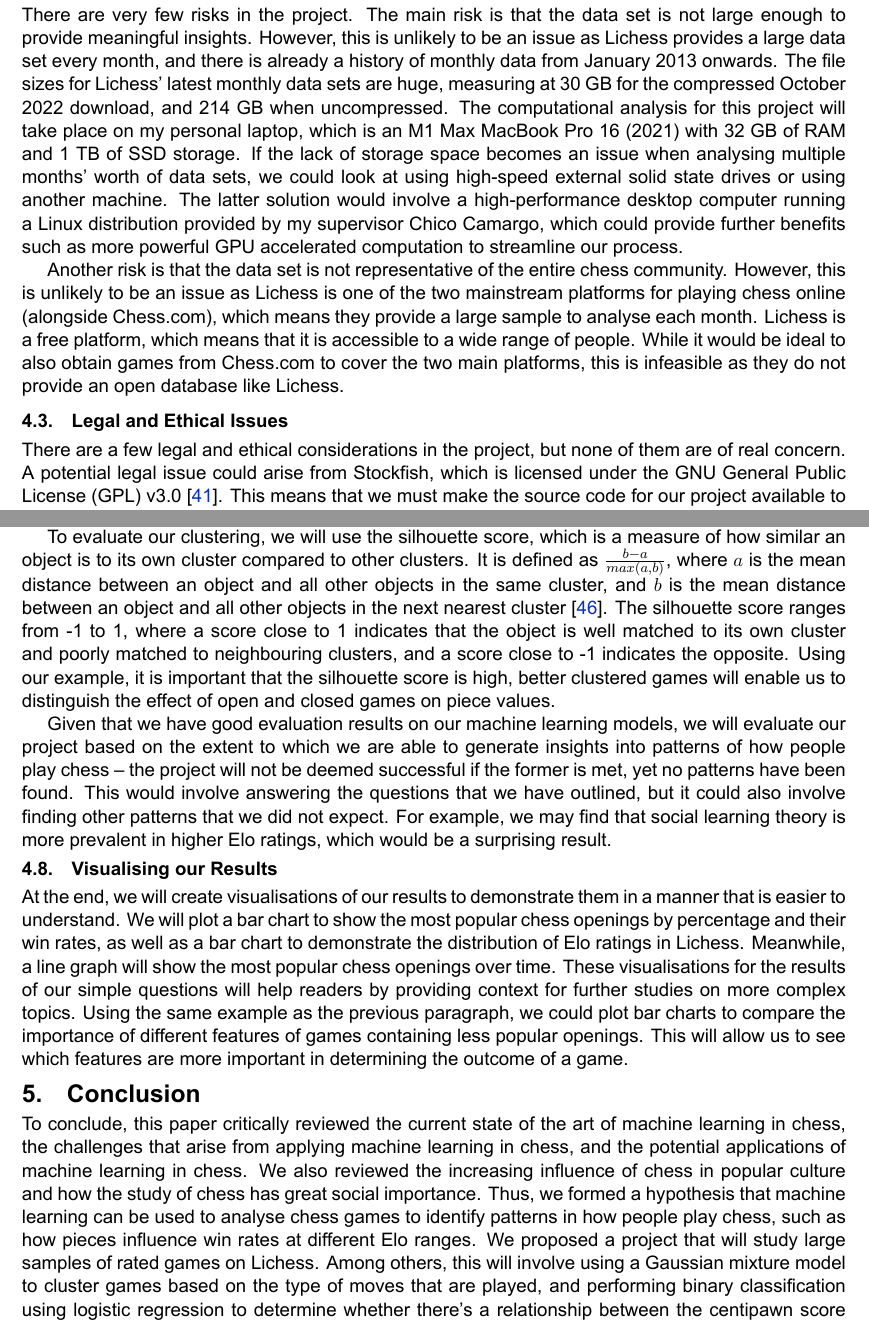
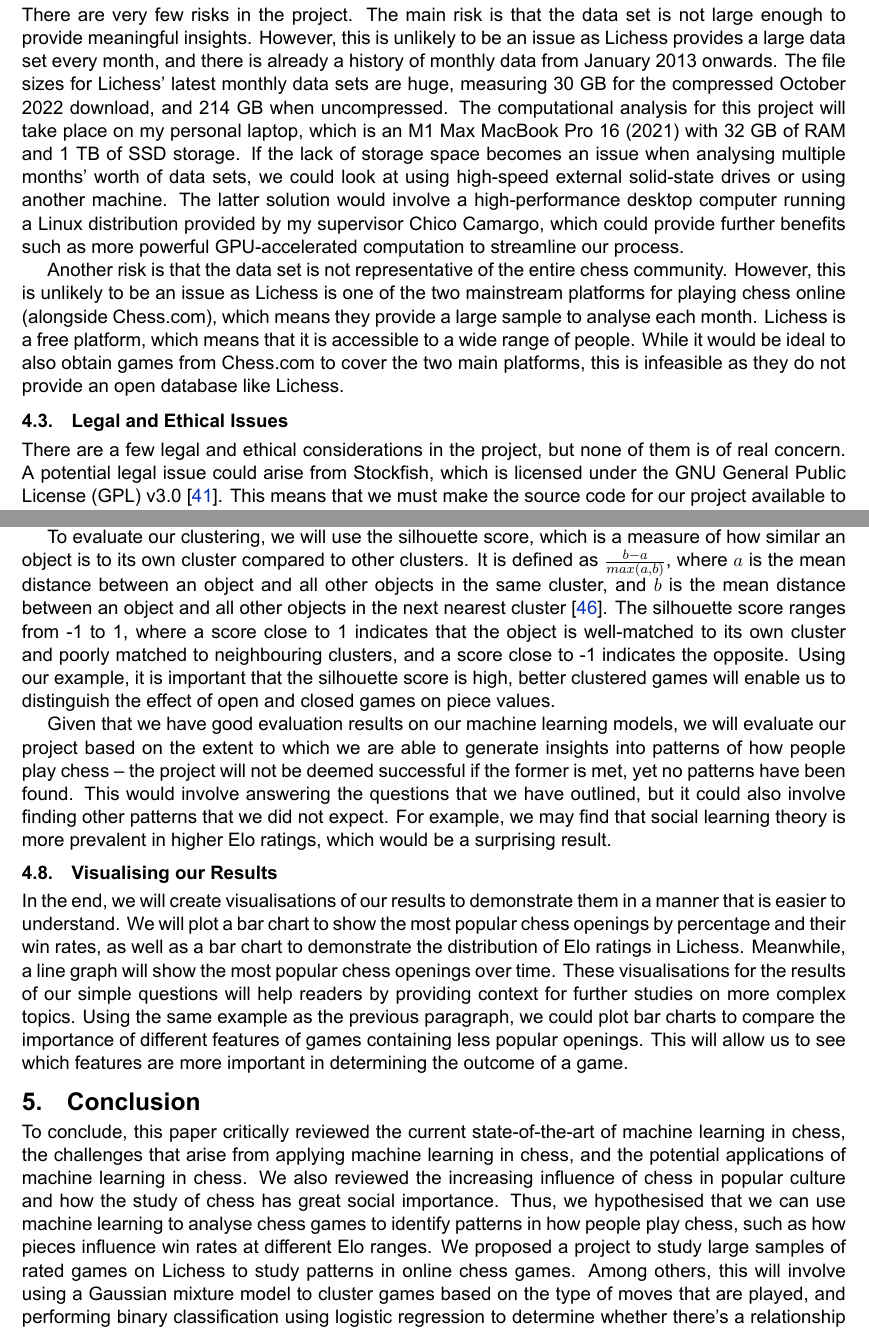
Before and after one commit to IsaacCheng9/machine-learning-in-chess, a LaTeX paper (docs/Literature Review/main.tex): two parts of pages 7 and 9 of 12, joined at a grey line, cut so that both start at the same text. Compiled offline with XeLaTeX.

Commit message:
Improve conclusion, fix grammar

```diff
--- a/docs/Literature Review/main.tex
+++ b/docs/Literature Review/main.tex
@@ -272,12 +272,12 @@ We will use Python 3.11.0 because Python is the de facto standard for data scien
 To see an overview of my project plan, see appendix A.
 
 \subsection{Project Risks}
-There are very few risks in the project. The main risk is that the data set is not large enough to provide meaningful insights. However, this is unlikely to be an issue as Lichess provides a large data set every month, and there is already a history of monthly data from January 2013 onwards. The file sizes for Lichess' latest monthly data sets are huge, measuring at 30 GB for the compressed October 2022 download, and 214 GB when uncompressed. The computational analysis for this project will take place on my personal laptop, which is an M1 Max MacBook Pro 16 (2021) with 32 GB of RAM and 1 TB of SSD storage. If the lack of storage space becomes an issue when analysing multiple months' worth of data sets, we could look at using high-speed external solid state drives or using another machine. The latter solution would involve a high-performance desktop computer running a Linux distribution provided by my supervisor Chico Camargo, which could provide further benefits such as more powerful GPU accelerated computation to streamline our process.
+There are very few risks in the project. The main risk is that the data set is not large enough to provide meaningful insights. However, this is unlikely to be an issue as Lichess provides a large data set every month, and there is already a history of monthly data from January 2013 onwards. The file sizes for Lichess' latest monthly data sets are huge, measuring 30 GB for the compressed October 2022 download, and 214 GB when uncompressed. The computational analysis for this project will take place on my personal laptop, which is an M1 Max MacBook Pro 16 (2021) with 32 GB of RAM and 1 TB of SSD storage. If the lack of storage space becomes an issue when analysing multiple months' worth of data sets, we could look at using high-speed external solid-state drives or using another machine. The latter solution would involve a high-performance desktop computer running a Linux distribution provided by my supervisor Chico Camargo, which could provide further benefits such as more powerful GPU-accelerated computation to streamline our process.
 
 Another risk is that the data set is not representative of the entire chess community. However, this is unlikely to be an issue as Lichess is one of the two mainstream platforms for playing chess online (alongside Chess.com), which means they provide a large sample to analyse each month. Lichess is a free platform, which means that it is accessible to a wide range of people. While it would be ideal to also obtain games from Chess.com to cover the two main platforms, this is infeasible as they do not provide an open database like Lichess.
 
 \subsection{Legal and Ethical Issues}
-There are a few legal and ethical considerations in the project, but none of them are of real concern. A potential legal issue could arise from Stockfish, which is licensed under the GNU General Public License (GPL) v3.0 \cite{stockfishRepository}. This means that we must make the source code for our project available to the public, which is not an issue as we will be using GitHub to host our project.
+There are a few legal and ethical considerations in the project, but none of them is of real concern. A potential legal issue could arise from Stockfish, which is licensed under the GNU General Public License (GPL) v3.0 \cite{stockfishRepository}. This means that we must make the source code for our project available to the public, which is not an issue as we will be using GitHub to host our project.
 
 Furthermore, there may be concerns about the ethics of using machine learning to analyse chess games. However, this is not an issue as the data set is publicly available and does not contain any personal information. While the data set that we will analyse contains information about specific chess games and the usernames of the players, it does not contain any personally identifiable information (PII) such as names, addresses, or phone numbers. The output of our project will only concern chess strategy rather than the strategy or habits of individual players, and it will consist of highly aggregated data to find general trends. As our project will not create a chess bot that plays games, there is no risk of it being used to cheat in chess tournaments, which is a common concern with machine learning in chess.
 
@@ -321,13 +321,13 @@ To evaluate our classification models, we will use the confusion matrix, which c
 
 % We will also use cross-validation to ensure that our model generalises well to new data. This will involve splitting the data into k folds, where k is a number that we choose. We will then train the model k times, each time using a different fold as the testing data and the rest as the training data. In the end, we will average the results to get a more accurate estimate of the model's performance.
 
-To evaluate our clustering, we will use the silhouette score, which is a measure of how similar an object is to its own cluster compared to other clusters. It is defined as $\frac{b - a}{max(a, b)}$, where $a$ is the mean distance between an object and all other objects in the same cluster, and $b$ is the mean distance between an object and all other objects in the next nearest cluster \cite{shahapure2020cluster}. The silhouette score ranges from -1 to 1, where a score close to 1 indicates that the object is well matched to its own cluster and poorly matched to neighbouring clusters, and a score close to -1 indicates the opposite. Using our example, it is important that the silhouette score is high, better clustered games will enable us to distinguish the effect of open and closed games on piece values.
+To evaluate our clustering, we will use the silhouette score, which is a measure of how similar an object is to its own cluster compared to other clusters. It is defined as $\frac{b - a}{max(a, b)}$, where $a$ is the mean distance between an object and all other objects in the same cluster, and $b$ is the mean distance between an object and all other objects in the next nearest cluster \cite{shahapure2020cluster}. The silhouette score ranges from -1 to 1, where a score close to 1 indicates that the object is well-matched to its own cluster and poorly matched to neighbouring clusters, and a score close to -1 indicates the opposite. Using our example, it is important that the silhouette score is high, better clustered games will enable us to distinguish the effect of open and closed games on piece values.
 
 Given that we have good evaluation results on our machine learning models, we will evaluate our project based on the extent to which we are able to generate insights into patterns of how people play chess -- the project will not be deemed successful if the former is met, yet no patterns have been found. This would involve answering the questions that we have outlined, but it could also involve finding other patterns that we did not expect. For example, we may find that social learning theory is more prevalent in higher Elo ratings, which would be a surprising result.
 
 \subsection{Visualising our Results}
-At the end, we will create visualisations of our results to demonstrate them in a manner that is easier to understand. We will plot a bar chart to show the most popular chess openings by percentage and their win rates, as well as a bar chart to demonstrate the distribution of Elo ratings in Lichess. Meanwhile, a line graph will show the most popular chess openings over time. These visualisations for the results of our simple questions will help readers by providing context for further studies on more complex topics. Using the same example as the previous paragraph, we could plot bar charts to compare the importance of different features of games containing less popular openings. This will allow us to see which features are more important in determining the outcome of a game.
+In the end, we will create visualisations of our results to demonstrate them in a manner that is easier to understand. We will plot a bar chart to show the most popular chess openings by percentage and their win rates, as well as a bar chart to demonstrate the distribution of Elo ratings in Lichess. Meanwhile, a line graph will show the most popular chess openings over time. These visualisations for the results of our simple questions will help readers by providing context for further studies on more complex topics. Using the same example as the previous paragraph, we could plot bar charts to compare the importance of different features of games containing less popular openings. This will allow us to see which features are more important in determining the outcome of a game.
 
 \section{Conclusion}
-To conclude, this paper critically reviewed the current state of the art of machine learning in chess, the challenges that arise from applying machine learning in chess, and the potential applications of machine learning in chess. We also reviewed the increasing influence of chess in popular culture and how the study of chess has great social importance. Thus, we formed a hypothesis that machine learning can be used to analyse chess games to identify patterns in how people play chess, such as how pieces influence win rates at different Elo ranges. We proposed a project that will study large samples of rated games on Lichess. Among others, this will involve using a Gaussian mixture model to cluster games based on the type of moves that are played, and performing binary classification using logistic regression to determine whether there's a relationship between the centipawn score of a game and whether the game ended up checkmate or resignation. The patterns that we find could lead to improvements in cheat detection algorithms, which would improve the integrity of chess tournaments and help the growth of the game.
+To conclude, this paper critically reviewed the current state-of-the-art of machine learning in chess, the challenges that arise from applying machine learning in chess, and the potential applications of machine learning in chess. We also reviewed the increasing influence of chess in popular culture and how the study of chess has great social importance. Thus, we hypothesised that we can use machine learning to analyse chess games to identify patterns in how people play chess, such as how pieces influence win rates at different Elo ranges. We proposed a project to study large samples of rated games on Lichess to study patterns in online chess games. Among others, this will involve using a Gaussian mixture model to cluster games based on the type of moves that are played, and performing binary classification using logistic regression to determine whether there's a relationship between the centipawn score of a game and whether the game ended up checkmate or resignation. The patterns that we find could lead to improvements in cheat detection algorithms, which would improve the integrity of chess tournaments and help the growth of the game.
 
```
Also changed, not shown: docs/Literature Review/main.bib (+1 -1 lines), docs/Literature Review/main.pdf, docs/Literature Review/main.tex (11 more changed lines).
